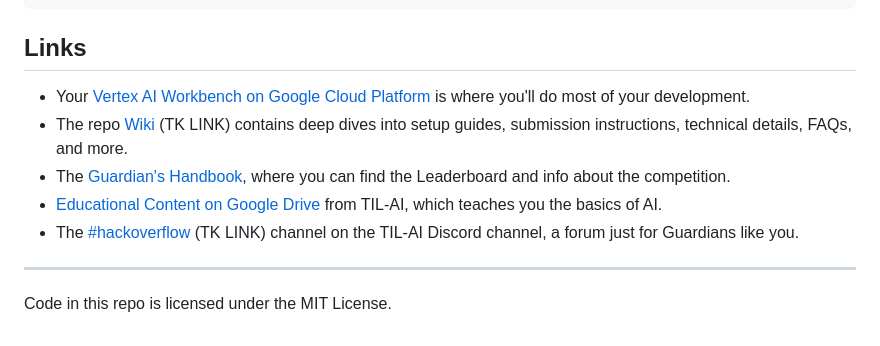
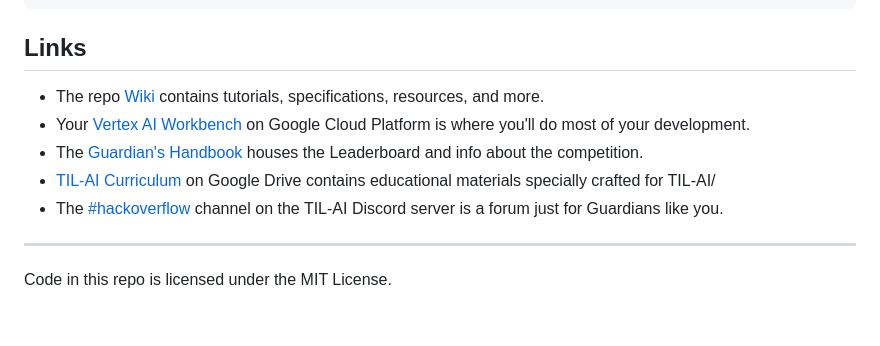
Before and after one commit to til-ai/til-25, a Markdown page: README.md, the part around the change. GitHub-like rendering.

```diff
--- a/README.md
+++ b/README.md
@@ -66,11 +66,11 @@ til submit TEAM_ID-CHALLENGE:TAG
 
 ## Links
 
-* Your [Vertex AI Workbench on Google Cloud Platform](https://console.cloud.google.com/vertex-ai/workbench/instances?project=til-ai-2025) is where you'll do most of your development.
-* The repo [Wiki]() (TK LINK) contains deep dives into setup guides, submission instructions, technical details, FAQs, and more.
-* The [Guardian's Handbook](https://www.notion.so/tribegroup/BrainHack-2024-TIL-AI-Guardian-s-Handbook-c5d4ec3c3bd04b0db0329884c220791f), where you can find the Leaderboard and info about the competition.
-* [Educational Content on Google Drive](https://drive.google.com/drive/folders/1JmeEwQZoqobPmUeSZWrvR5Inrw6NJ8Kr) from TIL-AI, which teaches you the basics of AI.
-* The [#hackoverflow]() (TK LINK) channel on the TIL-AI Discord channel, a forum just for Guardians like you.
+* The repo [Wiki](https://github.com/til-ai/til-25/wiki) contains tutorials, specifications, resources, and more.
+* Your [Vertex AI Workbench](https://console.cloud.google.com/vertex-ai/workbench/instances?project=til-ai-2025) on Google Cloud Platform is where you'll do most of your development.
+* The [Guardian's Handbook](https://tribegroup.notion.site/BrainHack-2025-TIL-AI-Guardian-s-Handbook-1885263ef45a80fdb547d0f22741a5ba) houses the Leaderboard and info about the competition.
+* [TIL-AI Curriculum](https://drive.google.com/drive/folders/18zP4pHt5E6YqA3usey16ETEzKNeAn5X9) on Google Drive contains educational materials specially crafted for TIL-AI/
+* The [#hackoverflow](https://discord.com/channels/1344138493357719573/1344204681110487068) channel on the TIL-AI Discord server is a forum just for Guardians like you.
 
 ---
 
```
